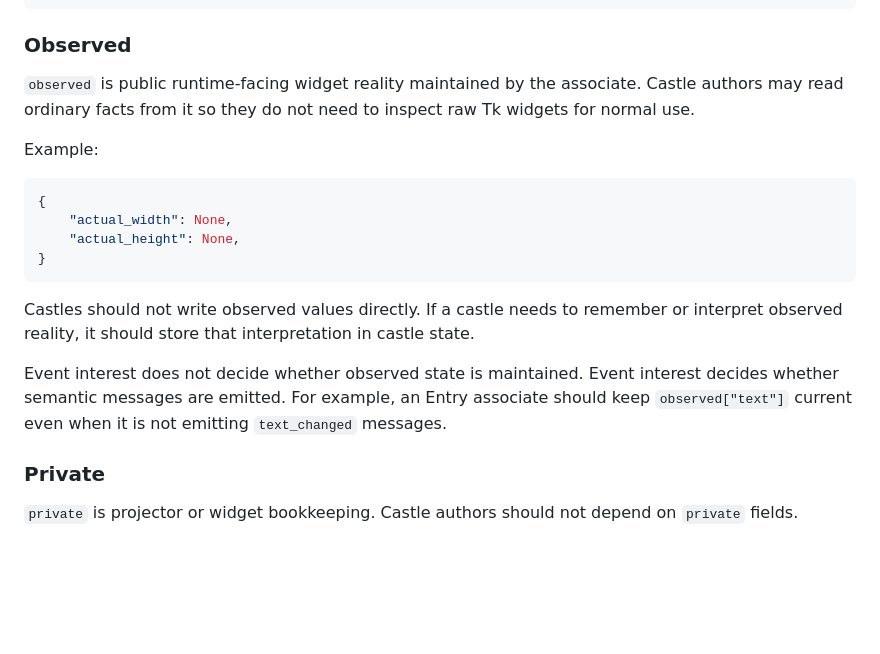
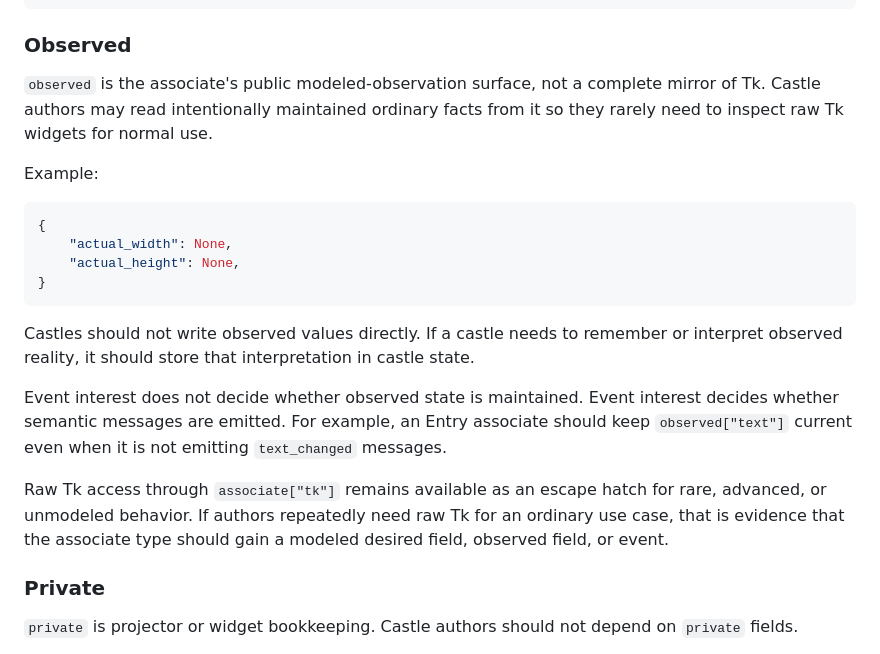
Before and after one commit to LionKimbro/tkmachina, a Markdown page: docs/code/build-template.md, the part around the change. Drawn GitHub-style; blank space fills up the shorter version.

```diff
--- a/docs/code/build-template.md
+++ b/docs/code/build-template.md
@@ -158,9 +158,10 @@ Examples:
 
 ### Observed
 
-`observed` is public runtime-facing widget reality maintained by the associate.
-Castle authors may read ordinary facts from it so they do not need to inspect
-raw Tk widgets for normal use.
+`observed` is the associate's public modeled-observation surface, not a
+complete mirror of Tk. Castle authors may read intentionally maintained
+ordinary facts from it so they rarely need to inspect raw Tk widgets for normal
+use.
 
 Example:
 
@@ -179,6 +180,11 @@ Event interest does not decide whether observed state is maintained. Event
 interest decides whether semantic messages are emitted. For example, an Entry
 associate should keep `observed["text"]` current even when it is not emitting
 `text_changed` messages.
+
+Raw Tk access through `associate["tk"]` remains available as an escape hatch for
+rare, advanced, or unmodeled behavior. If authors repeatedly need raw Tk for an
+ordinary use case, that is evidence that the associate type should gain a
+modeled desired field, observed field, or event.
 
 ### Private
 
```
Also changed, not shown: docs/architecture/tkmachina-discussion-docket.md (+1 -1 lines), docs/code/build-process.md (+3 -3 lines).
